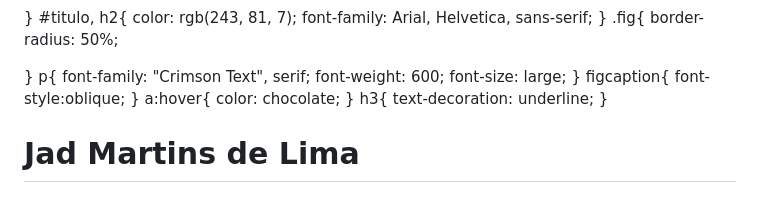
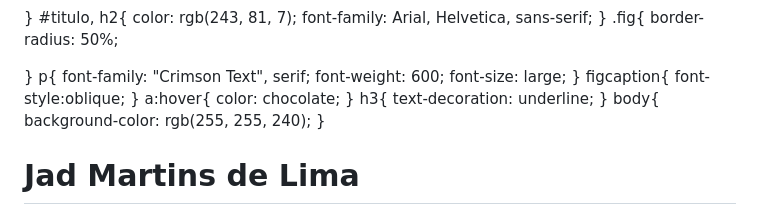
Before and after one commit to Jadmartins936/cv.github.io, a Markdown page: README.md, the part around one of its changes. Rendered like a GitHub page.

```diff
--- a/README.md
+++ b/README.md
@@ -40,6 +40,9 @@ a:hover{
 h3{
     text-decoration: underline;
 }
+body{
+background-color: rgb(255, 255, 240);
+}
     </style>
 
 
```
Also changed, not shown: other parts of README.md (+2 -2 lines).
